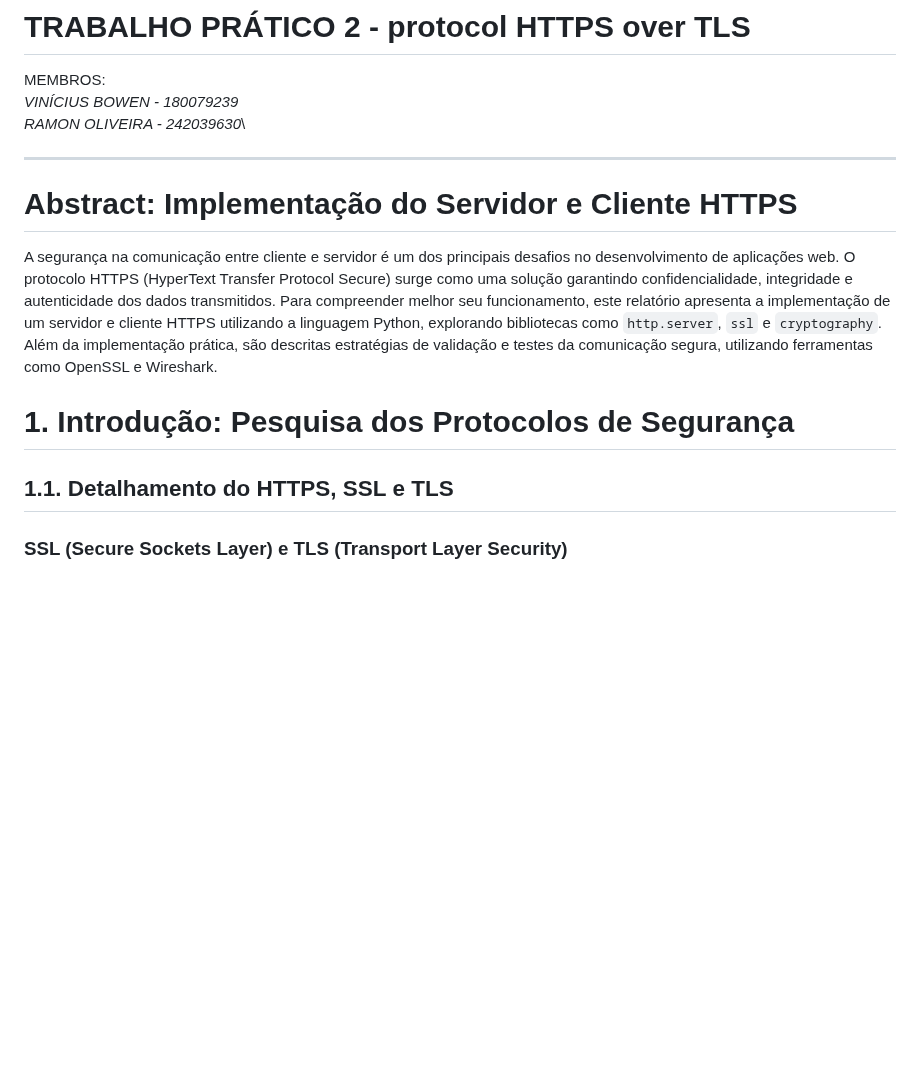
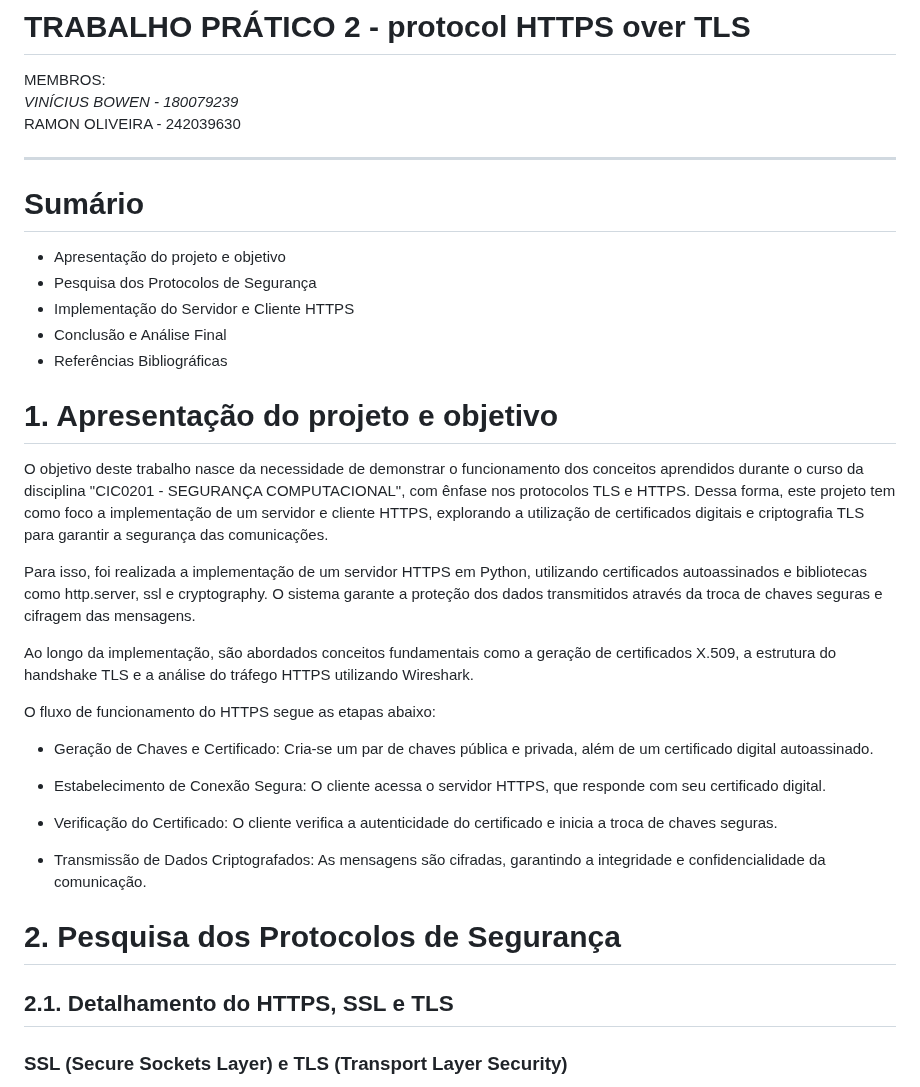
Before and after one commit to viniciusbowen/TLS-SegurancaComputacional, a Markdown page: README.md, the part around one of its changes. Drawn GitHub-style; blank space fills up the shorter version.

```diff
--- a/README.md
+++ b/README.md
@@ -5,17 +5,39 @@ DISCIPLINA DE SEGURANÇA DA COMPUTACIONAL- 2024.2
 # TRABALHO PRÁTICO 2 - protocol HTTPS over TLS
 MEMBROS:\
 _VINÍCIUS BOWEN - 180079239_\
-_RAMON OLIVEIRA - 242039630_\
+RAMON OLIVEIRA - 242039630
 
 ---
 
-# **Abstract: Implementação do Servidor e Cliente HTTPS**
+# Sumário
+*   Apresentação do projeto e objetivo
+*   Pesquisa dos Protocolos de Segurança
+*   Implementação do Servidor e Cliente HTTPS
+*   Conclusão e Análise Final
+*   Referências Bibliográficas
 
-A segurança na comunicação entre cliente e servidor é um dos principais desafios no desenvolvimento de aplicações web. O protocolo HTTPS (HyperText Transfer Protocol Secure) surge como uma solução garantindo confidencialidade, integridade e autenticidade dos dados transmitidos. Para compreender melhor seu funcionamento, este relatório apresenta a implementação de um servidor e cliente HTTPS utilizando a linguagem Python, explorando bibliotecas como `http.server`, `ssl` e `cryptography`. Além da implementação prática, são descritas estratégias de validação e testes da comunicação segura, utilizando ferramentas como OpenSSL e Wireshark.
 
-# **1. Introdução: Pesquisa dos Protocolos de Segurança**
+# **1. Apresentação do projeto e objetivo**
 
-## **1.1. Detalhamento do HTTPS, SSL e TLS**
+O objetivo deste trabalho nasce da necessidade de demonstrar o funcionamento dos conceitos aprendidos durante o curso da disciplina "CIC0201 - SEGURANÇA COMPUTACIONAL", com ênfase nos protocolos TLS e HTTPS. Dessa forma, este projeto tem como foco a implementação de um servidor e cliente HTTPS, explorando a utilização de certificados digitais e criptografia TLS para garantir a segurança das comunicações.
+
+Para isso, foi realizada a implementação de um servidor HTTPS em Python, utilizando certificados autoassinados e bibliotecas como http.server, ssl e cryptography. O sistema garante a proteção dos dados transmitidos através da troca de chaves seguras e cifragem das mensagens.
+
+Ao longo da implementação, são abordados conceitos fundamentais como a geração de certificados X.509, a estrutura do handshake TLS e a análise do tráfego HTTPS utilizando Wireshark.
+
+O fluxo de funcionamento do HTTPS segue as etapas abaixo:
+
+*   Geração de Chaves e Certificado: Cria-se um par de chaves pública e privada, além de um certificado digital autoassinado.
+
+*   Estabelecimento de Conexão Segura: O cliente acessa o servidor HTTPS, que responde com seu certificado digital.
+
+*   Verificação do Certificado: O cliente verifica a autenticidade do certificado e inicia a troca de chaves seguras.
+
+*   Transmissão de Dados Criptografados: As mensagens são cifradas, garantindo a integridade e confidencialidade da comunicação.
+
+# **2. Pesquisa dos Protocolos de Segurança**
+
+## **2.1. Detalhamento do HTTPS, SSL e TLS**
 
 ### **SSL (Secure Sockets Layer) e TLS (Transport Layer Security)**
 
```
Also changed, not shown: other parts of README.md (+47 -33 lines).
